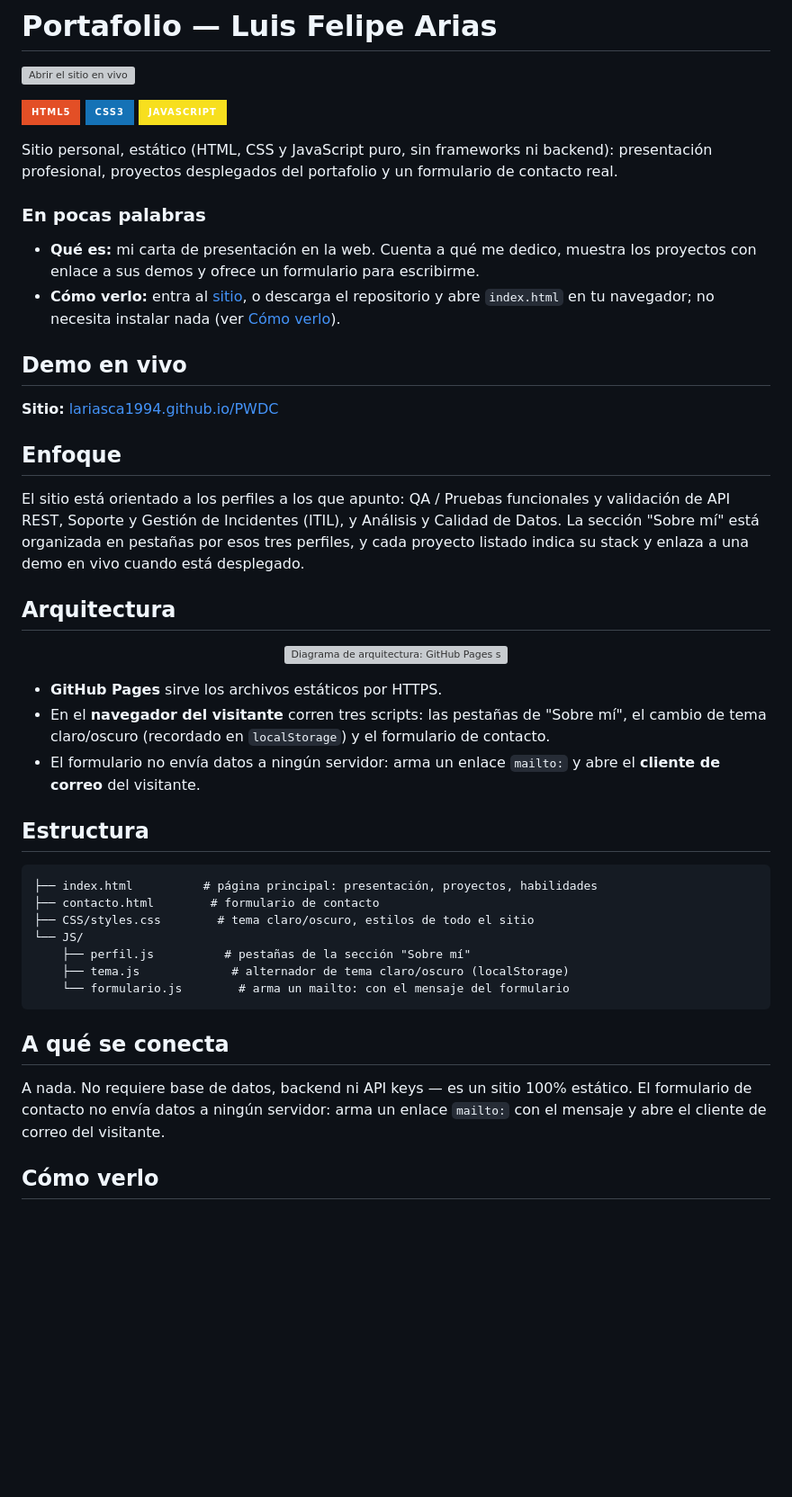
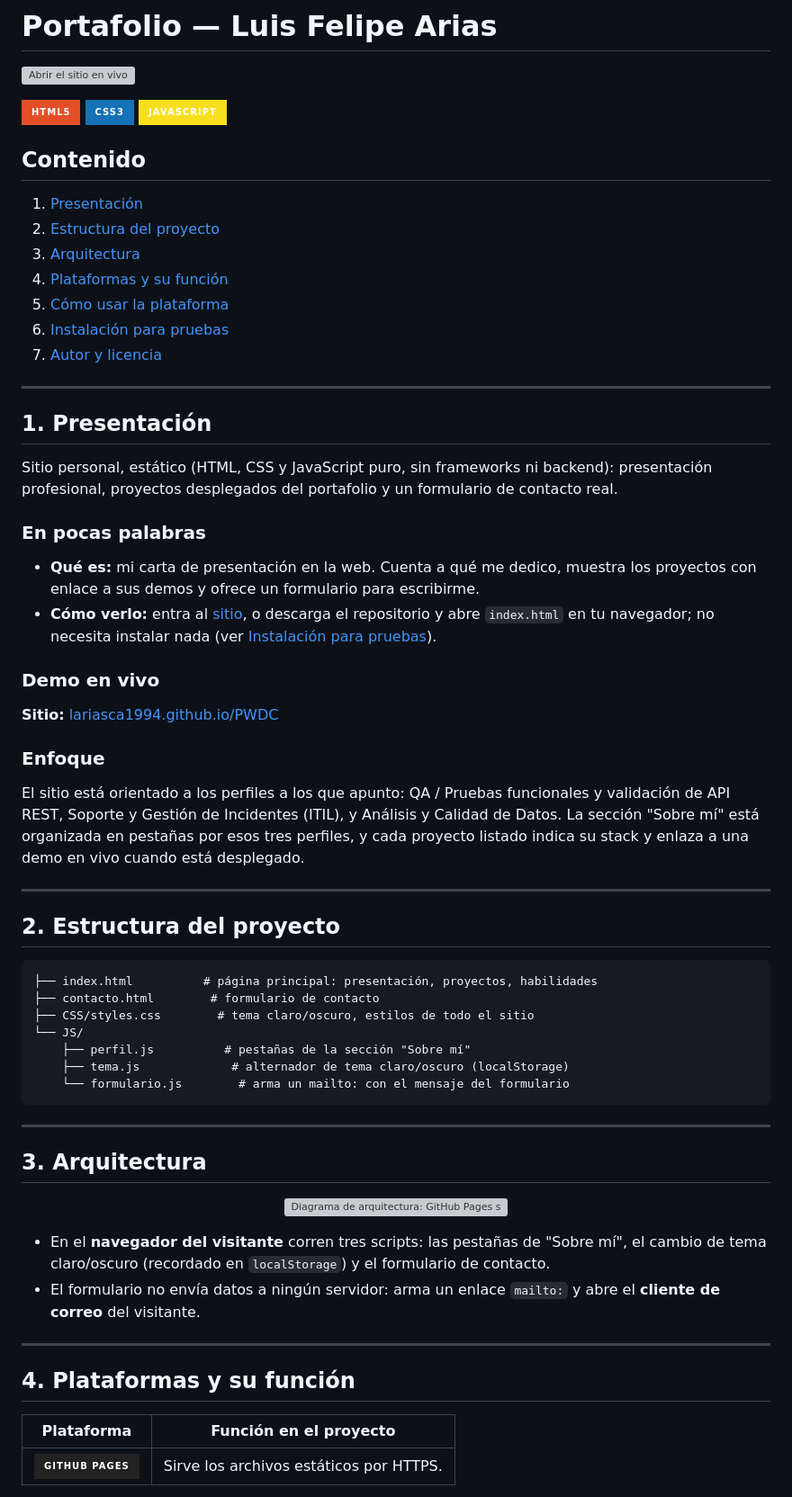
Before and after one commit to lariasca1994/PWDC, a Markdown page: README.md, the part around one of its changes. Shown at 90% size. Rendered like a GitHub page; badges without logos; blank space fills up the shorter version; grey boxes are pictures that could not be loaded.

Commit message:
README: estructura unificada en 7 secciones [skip ci]
Presentación, estructura, arquitectura, plataformas con insignias,
paso a paso de uso, instalación para pruebas, y autor y licencia.

Co-Authored-By: Claude Opus 5.5 <noreply@anthropic.com>

````diff
--- a/README.md
+++ b/README.md
@@ -7,6 +7,20 @@
 ![HTML5](https://img.shields.io/badge/HTML5-E34F26?style=for-the-badge&logo=html5&logoColor=white)
 ![CSS3](https://img.shields.io/badge/CSS3-1572B6?style=for-the-badge&logo=css3&logoColor=white)
 ![JavaScript](https://img.shields.io/badge/JavaScript-F7DF1E?style=for-the-badge&logo=javascript&logoColor=black)
+
+## Contenido
+
+1. [Presentación](#1-presentación)
+2. [Estructura del proyecto](#2-estructura-del-proyecto)
+3. [Arquitectura](#3-arquitectura)
+4. [Plataformas y su función](#4-plataformas-y-su-función)
+5. [Cómo usar la plataforma](#5-cómo-usar-la-plataforma)
+6. [Instalación para pruebas](#6-instalación-para-pruebas)
+7. [Autor y licencia](#7-autor-y-licencia)
+
+---
+
+## 1. Presentación
 
 Sitio personal, estático (HTML, CSS y JavaScript puro, sin frameworks ni
 backend): presentación profesional, proyectos desplegados del portafolio y
@@ -19,13 +33,13 @@ un formulario de contacto real.
   escribirme.
 - **Cómo verlo:** entra al [sitio](https://lariasca1994.github.io/PWDC/), o
   descarga el repositorio y abre `index.html` en tu navegador; no necesita
-  instalar nada (ver [Cómo verlo](#cómo-verlo)).
+  instalar nada (ver [Instalación para pruebas](#6-instalación-para-pruebas)).
 
-## Demo en vivo
+### Demo en vivo
 
 **Sitio:** [lariasca1994.github.io/PWDC](https://lariasca1994.github.io/PWDC/)
 
-## Enfoque
+### Enfoque
 
 El sitio está orientado a los perfiles a los que apunto: QA / Pruebas
 funcionales y validación de API REST, Soporte y Gestión de Incidentes (ITIL),
@@ -33,20 +47,9 @@ y Análisis y Calidad de Datos. La sección "Sobre mí" está organizada en
 pestañas por esos tres perfiles, y cada proyecto listado indica su stack y
 enlaza a una demo en vivo cuando está desplegado.
 
-## Arquitectura
+---
 
-<p align="center">
-  <img src="docs/arquitectura.svg" alt="Diagrama de arquitectura: GitHub Pages sirve las páginas y estilos; en el navegador corren perfil.js, tema.js y formulario.js; el formulario abre el cliente de correo y el sitio enlaza a las demos del portafolio" width="100%">
-</p>
-
-- **GitHub Pages** sirve los archivos estáticos por HTTPS.
-- En el **navegador del visitante** corren tres scripts: las pestañas de
-  "Sobre mí", el cambio de tema claro/oscuro (recordado en `localStorage`) y el
-  formulario de contacto.
-- El formulario no envía datos a ningún servidor: arma un enlace `mailto:` y
-  abre el **cliente de correo** del visitante.
-
-## Estructura
+## 2. Estructura del proyecto
 
 ```
 ├── index.html          # página principal: presentación, proyectos, habilidades
@@ -58,10 +61,25 @@ enlaza a una demo en vivo cuando está desplegado.
     └── formulario.js        # arma un mailto: con el mensaje del formulario
 ```
 
-## A qué se conecta
+---
 
-A nada. No requiere base de datos, backend ni API keys — es un sitio 100%
-estático. El formulario de contacto no envía datos a ningún servidor: arma un
-enlace `mailto:` con el mensaje y abre el cliente de correo del visitante.
+## 3. Arquitectura
 
-## Cómo verlo
+<p align="center">
+  <img src="docs/arquitectura.svg" alt="Diagrama de arquitectura: GitHub Pages sirve las páginas y estilos; en el navegador corren perfil.js, tema.js y formulario.js; el formulario abre el cliente de correo y el sitio enlaza a las demos del portafolio" width="100%">
+</p>
+
+- En el **navegador del visitante** corren tres scripts: las pestañas de
+  "Sobre mí", el cambio de tema claro/oscuro (recordado en `localStorage`) y el
+  formulario de contacto.
+- El formulario no envía datos a ningún servidor: arma un enlace `mailto:` y
+  abre el **cliente de correo** del visitante.
+
+---
+
+## 4. Plataformas y su función
+
+| Plataforma | Función en el proyecto |
+|---|---|
+| ![GitHub Pages](https://img.shields.io/badge/GitHub_Pages-222222?style=for-the-badge&logo=githubpages&logoColor=white) | Sirve los archivos estáticos por HTTPS. |
+
````
Also changed, not shown: other parts of README.md (+37 -0 lines).
